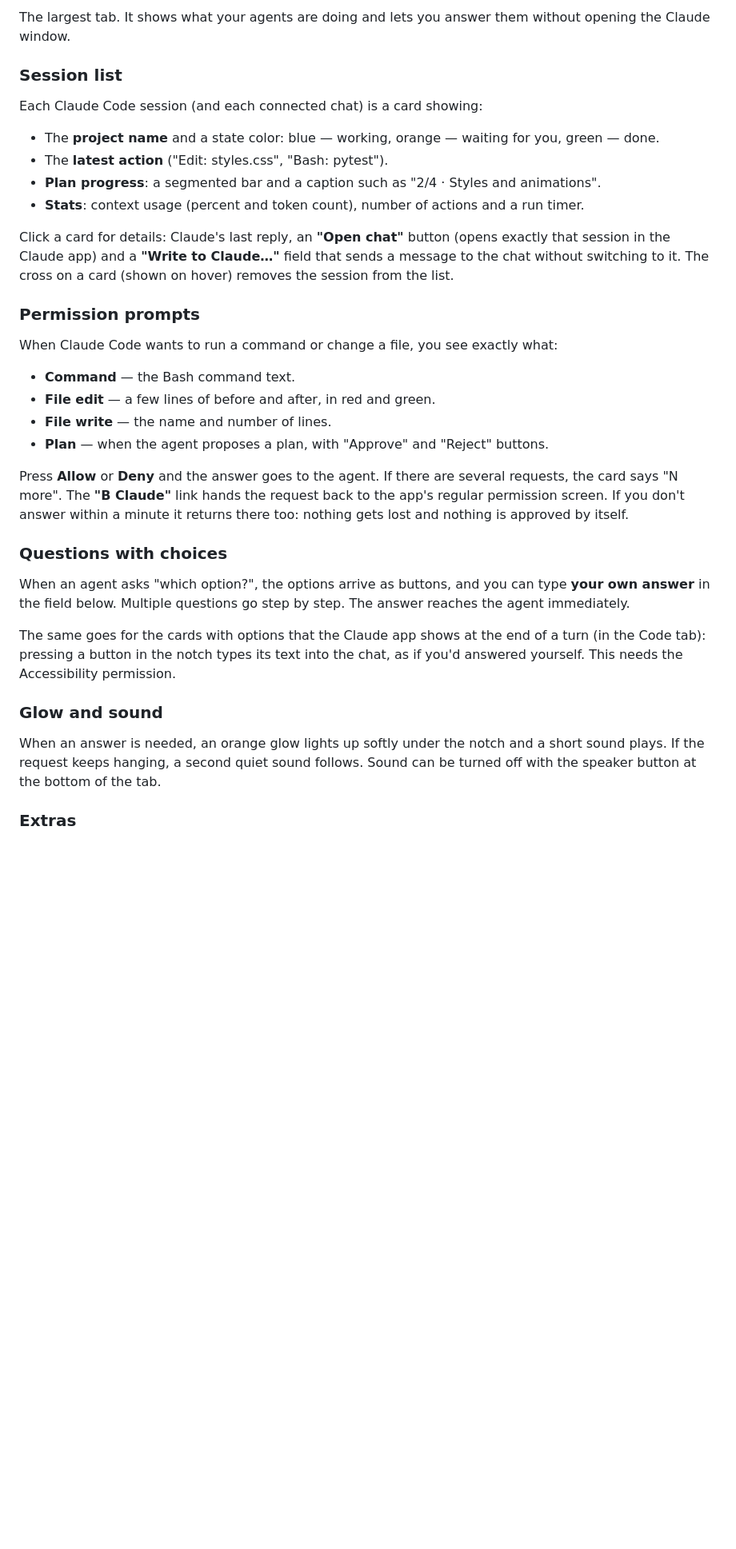
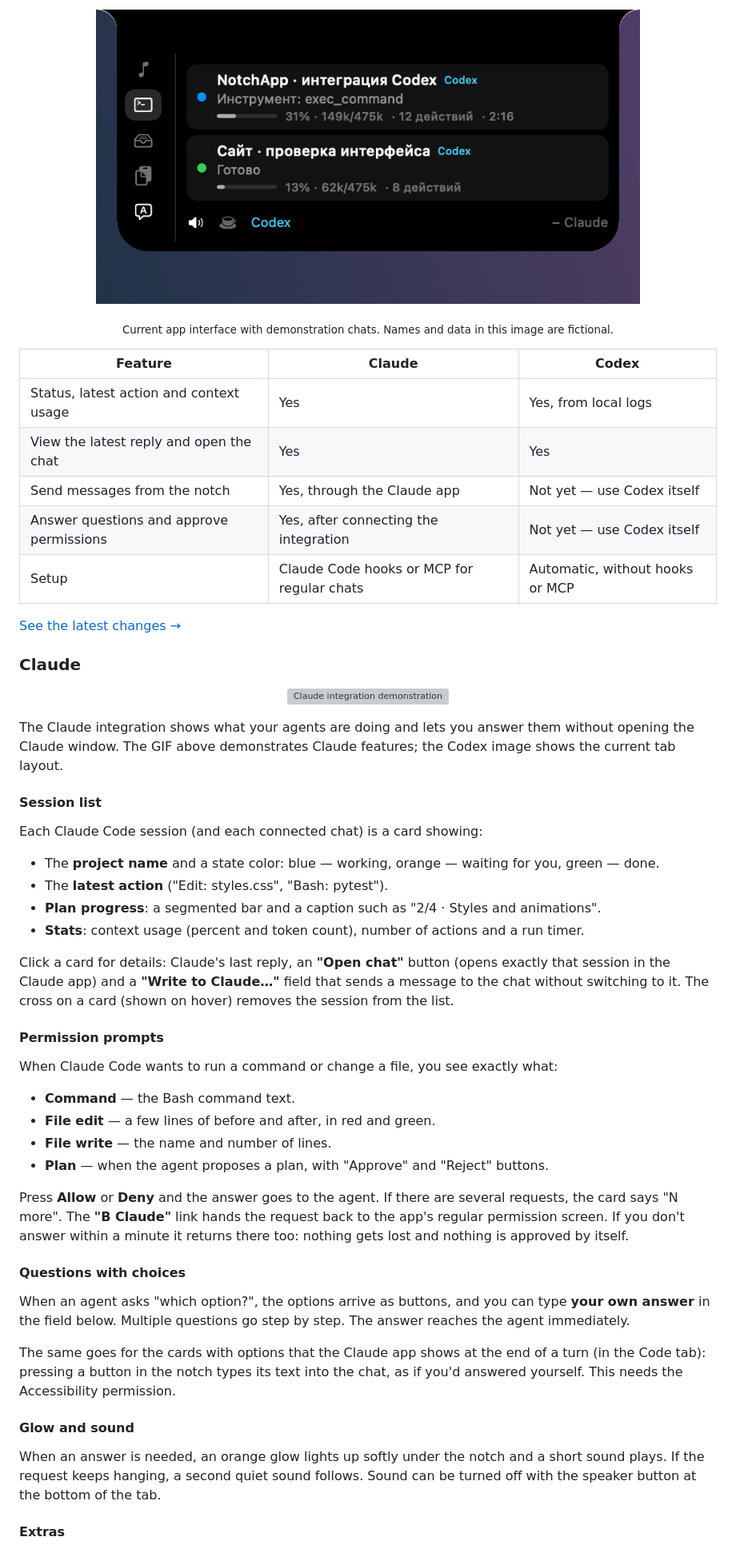
Before and after one commit to burr1t0/NotchApp, a Markdown page: README.en.md, the part around one of its changes. Shown at 80% size. GitHub-like rendering; pictures changed too: docs/demo-codex.png (added); blank space fills up the shorter version; grey boxes are pictures that could not be loaded.

Commit message:
Refresh bilingual README for Claude and Codex agents

```diff
--- a/README.en.md
+++ b/README.en.md
@@ -70,7 +70,24 @@ Works with **any player**: Yandex Music, Spotify, Apple Music, browser tabs. All
 
-The largest tab. It shows what your agents are doing and lets you answer them without opening the Claude window.
+<p align="center"><img src="docs/demo-codex.png" width="680" alt="Agents tab showing two Codex cards with status and context usage"></p>
+<p align="center"><sub>Current app interface with demonstration chats. Names and data in this image are fictional.</sub></p>
 
-### Session list
+| Feature | Claude | Codex |
+|---|---|---|
+| Status, latest action and context usage | Yes | Yes, from local logs |
+| View the latest reply and open the chat | Yes | Yes |
+| Send messages from the notch | Yes, through the Claude app | Not yet — use Codex itself |
+| Answer questions and approve permissions | Yes, after connecting the integration | Not yet — use Codex itself |
+| Setup | Claude Code hooks or MCP for regular chats | Automatic, without hooks or MCP |
+
+[See the latest changes →](CHANGELOG.md)
+
+### Claude
+
+<p align="center"><img src="docs/demo-claude.gif" width="680" alt="Claude integration demonstration"></p>
+
+The Claude integration shows what your agents are doing and lets you answer them without opening the Claude window. The GIF above demonstrates Claude features; the Codex image shows the current tab layout.
+
+#### Session list
 
 Each Claude Code session (and each connected chat) is a card showing:
 
@@ -81,7 +98,7 @@ Each Claude Code session (and each connected chat) is a card showing:
 
 Click a card for details: Claude's last reply, an **"Open chat"** button (opens exactly that session in the Claude app) and a **"Write to Claude…"** field that sends a message to the chat without switching to it. The cross on a card (shown on hover) removes the session from the list.
 
-### Permission prompts
+#### Permission prompts
 
 When Claude Code wants to run a command or change a file, you see exactly what:
 
@@ -92,15 +109,15 @@ When Claude Code wants to run a command or change a file, you see exactly what:
 
 Press **Allow** or **Deny** and the answer goes to the agent. If there are several requests, the card says "N more". The **"В Claude"** link hands the request back to the app's regular permission screen. If you don't answer within a minute it returns there too: nothing gets lost and nothing is approved by itself.
 
-### Questions with choices
+#### Questions with choices
 
 When an agent asks "which option?", the options arrive as buttons, and you can type **your own answer** in the field below. Multiple questions go step by step. The answer reaches the agent immediately.
 
 The same goes for the cards with options that the Claude app shows at the end of a turn (in the Code tab): pressing a button in the notch types its text into the chat, as if you'd answered yourself. This needs the Accessibility permission.
 
-### Glow and sound
+#### Glow and sound
 
 When an answer is needed, an orange glow lights up softly under the notch and a short sound plays. If the request keeps hanging, a second quiet sound follows. Sound can be turned off with the speaker button at the bottom of the tab.
 
-### Extras
+#### Extras
 
```
Also changed, not shown: other parts of README.en.md (+45 -9 lines), CHANGELOG.md (added, +15 -0 lines), README.md (+35 -16 lines), 1 other file.
